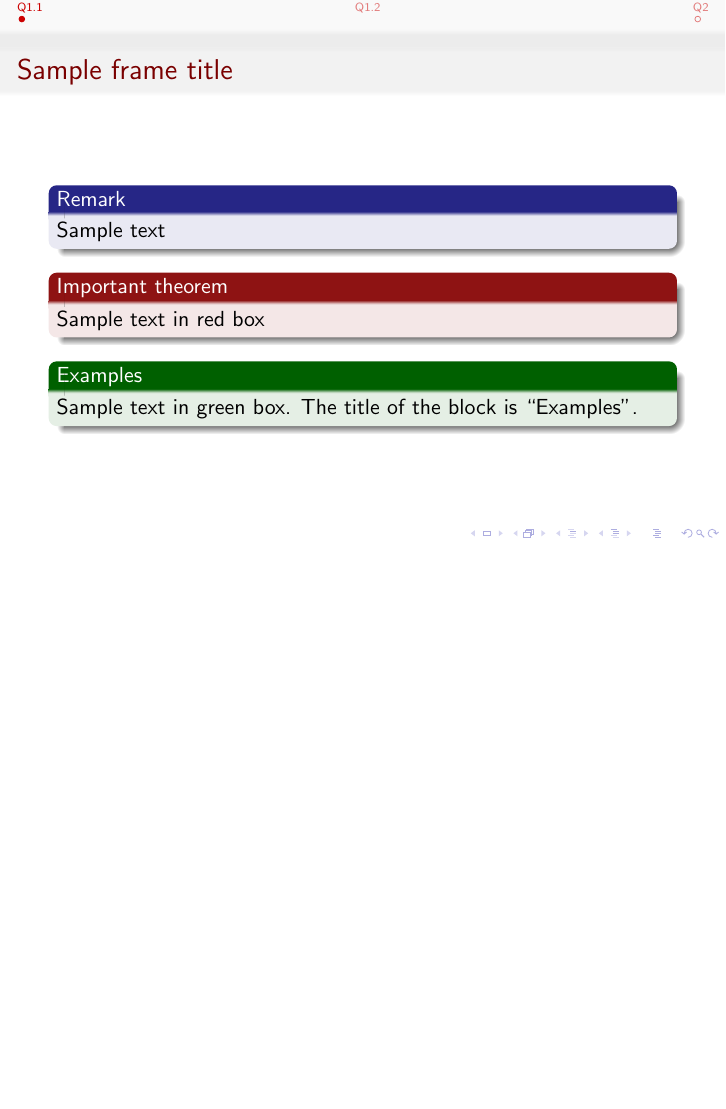
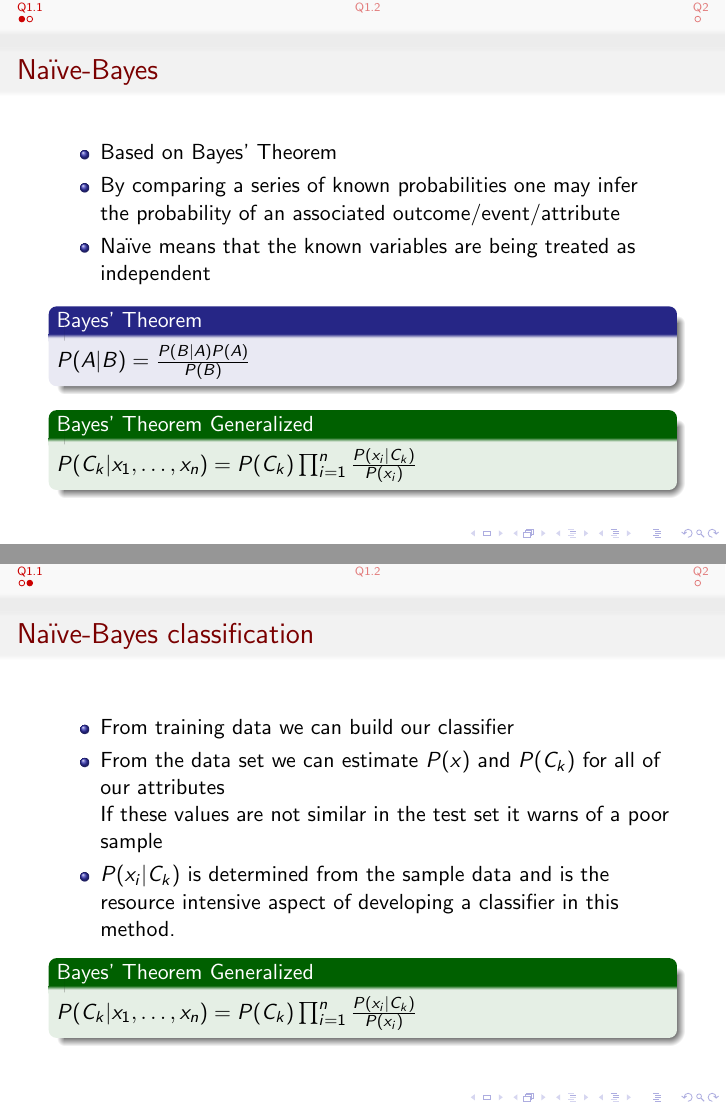
Before and after one commit to bhosley/Schoolwork, LaTeX slides (2020-Fall Advanced Statistical Methods/HW 04/HW 04.1_Hosley.tex): page 3 of 5 before the commit and pages 5 and 8 of 10 after it, the two joined at a grey line, the shorter picture padded with empty space. Compiled offline with pdfLaTeX.

Commit message:
Update HW 04.1_Hosley.tex

```diff
--- a/2020-Fall Advanced Statistical Methods/HW 04/HW 04.1_Hosley.tex
+++ b/2020-Fall Advanced Statistical Methods/HW 04/HW 04.1_Hosley.tex
@@ -23,19 +23,33 @@
 
 \section[Q1.1]{Q1A: What is a Na\"{i}ve-Bayes classifier?}
 
-\begin{frame}{Sample frame title}
-\begin{block}{Remark}
-	Sample text
-\end{block}
+\begin{frame}{Na\"{i}ve-Bayes}
+	\begin{itemize}[<+->]
+		\item Based on Bayes' Theorem
+		\item By comparing a series of known probabilities one may infer the probability of an associated outcome/event/attribute
+		\item Na\"{i}ve means that the known variables are being treated as independent
+	\end{itemize}
 
-\begin{alertblock}{Important theorem}
-	Sample text in red box
-\end{alertblock}
-
-\begin{examples}
-	Sample text in green box. The title of the block is ``Examples".
-\end{examples}
-
+	\onslide<1->{
+		\begin{block}{Bayes' Theorem} $P(A|B)=\frac{P(B|A)P(A)}{P(B)}$ \end{block}
+	}
+	\onslide<2->{
+		\begin{exampleblock}{Bayes' Theorem Generalized}
+			$P(C_k|x_1,\ldots,x_n)=P(C_k)\prod_{i=1}^{n} \frac{P(x_i|C_k)}{P(x_i)}$
+		\end{exampleblock}
+	}
+\end{frame}
+\begin{frame}{Na\"{i}ve-Bayes classification}
+	\begin{itemize}[<+->]
+		\item From training data we can build our classifier
+		\item From the data set we can estimate $P(x)$ and $P(C_k)$
+			for all of our attributes \\
+			If these values are not similar in the test set it warns of a poor sample
+		\item $P(x_i|C_k)$ is determined from the sample data and is the resource intensive aspect of developing a classifier in this method.
+	\end{itemize}
+	\begin{exampleblock}{Bayes' Theorem Generalized}
+		$P(C_k|x_1,\ldots,x_n)=P(C_k)\prod_{i=1}^{n} \frac{P(x_i|C_k)}{P(x_i)}$
+	\end{exampleblock}
 \end{frame}
 
 \section[Q1.2]{Q1B: What are the evaluation metrics for classification in machine learning?}
```
Also changed, not shown: 2020-Fall Advanced Statistical Methods/HW 04/HW 04.1_Hosley.tex (4 more changed lines).
